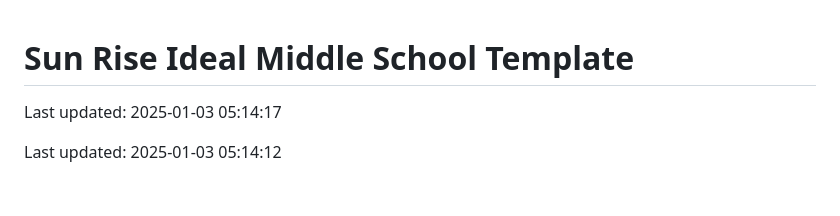
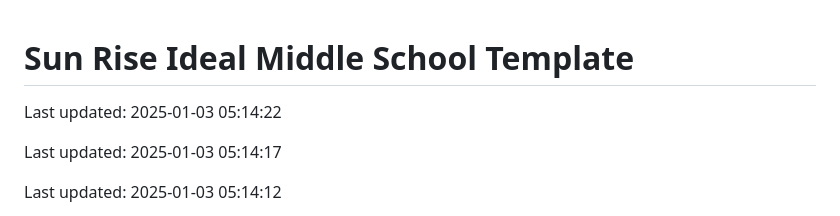
Before and after one commit to Codewithhaider29/Sun-Rise-Ideal-Middle-School, a Markdown page: README.md, the part around the change. Rendered like a GitHub page; blank space fills up the shorter version.

Commit message:
Updated README on 2025-01-03

```diff
--- a/README.md
+++ b/README.md
@@ -1,4 +1,6 @@
 # Sun Rise Ideal Middle School Template
+
+Last updated: 2025-01-03 05:14:22
 
 Last updated: 2025-01-03 05:14:17
 
```
